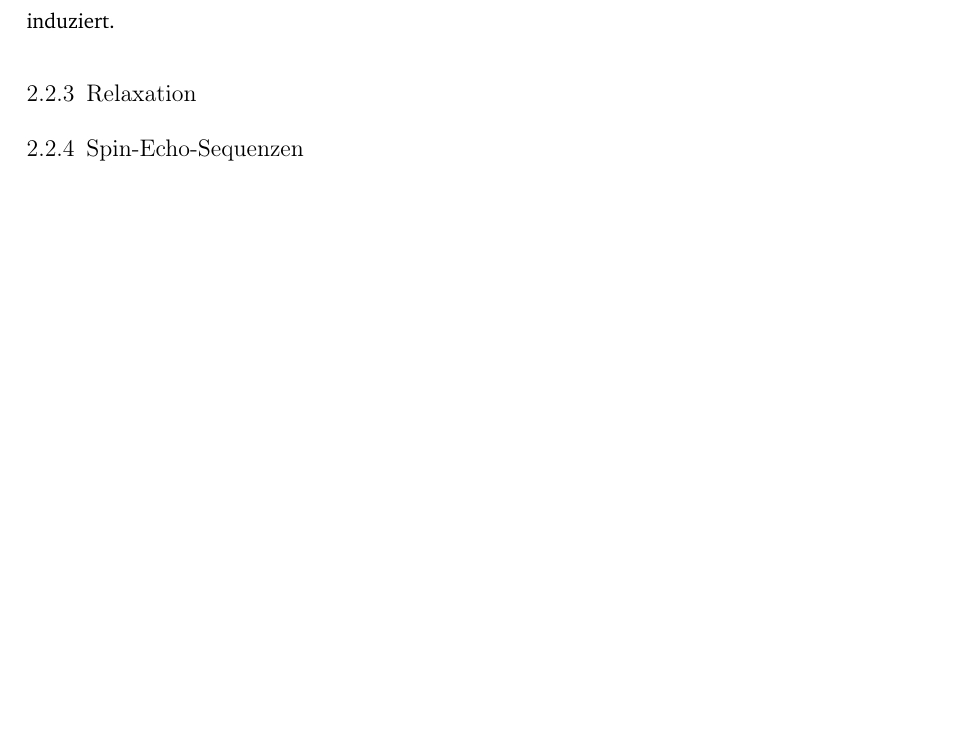
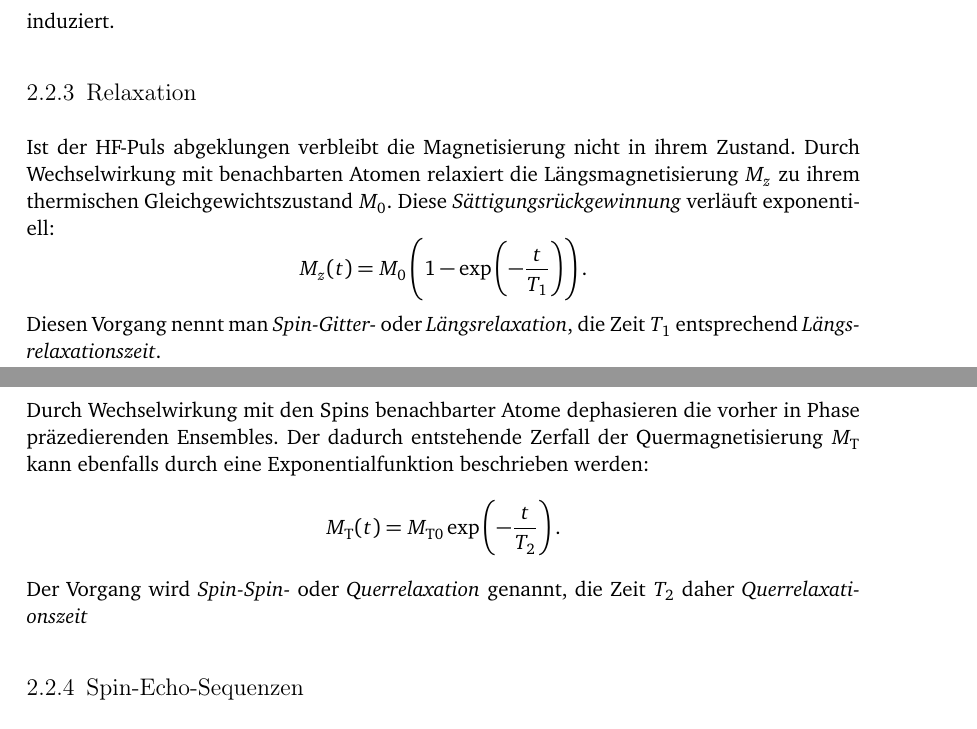
Before and after one commit to lino-lemmer/physik590, a LaTeX document (Arbeit.tex): part of page 6 of 11 before the commit and two parts of pages 6 and 7 of 11 after it, the two joined at a grey line, cut so that both start at the same text, the shorter picture padded with empty space. Compiled offline with pdfLaTeX.

Commit message:
Relaxation bearbeitet

```diff
--- a/Arbeit.tex
+++ b/Arbeit.tex
@@ -196,6 +196,24 @@ induziert.
 
 \subsection{Relaxation}
 
+Ist der HF-Puls abgeklungen verbleibt die Magnetisierung nicht in ihrem
+Zustand. Durch Wechselwirkung mit benachbarten Atomen relaxiert die Längsmagnetisierung $M_z$ zu ihrem
+thermischen Gleichgewichtszustand $M_0$. Diese \emph{Sättigungsrückgewinnung} verläuft exponentiell:
+\[
+    M_z(t) = M_0\del{1-\dexp{-\frac{t}{T_1}}}.
+\]
+Diesen Vorgang nennt man \emph{Spin-Gitter-} oder \emph{Längsrelaxation}, die
+Zeit $T_1$ entsprechend \emph{Längsrelaxationszeit}.
+
+Durch Wechselwirkung mit den Spins benachbarter Atome dephasieren die vorher in
+Phase präzedierenden Ensembles. Der dadurch entstehende Zerfall der
+Quermagnetisierung $M_\text{T}$ kann ebenfalls durch eine Exponentialfunktion
+beschrieben werden:
+\[
+    M_\text{T}(t) = M_{\text{T}0}\dexp{-\frac{t}{T_2}}.
+\]
+Der Vorgang wird \emph{Spin-Spin-} oder \emph{Querrelaxation} genannt, die Zeit $T_2$ daher \emph{Querrelaxationszeit}
+
 \subsection{Spin-Echo-Sequenzen}
 
 \subsection{Ortsauflösung}
```
Also changed, not shown: Arbeit.tex (2 more changed lines).
